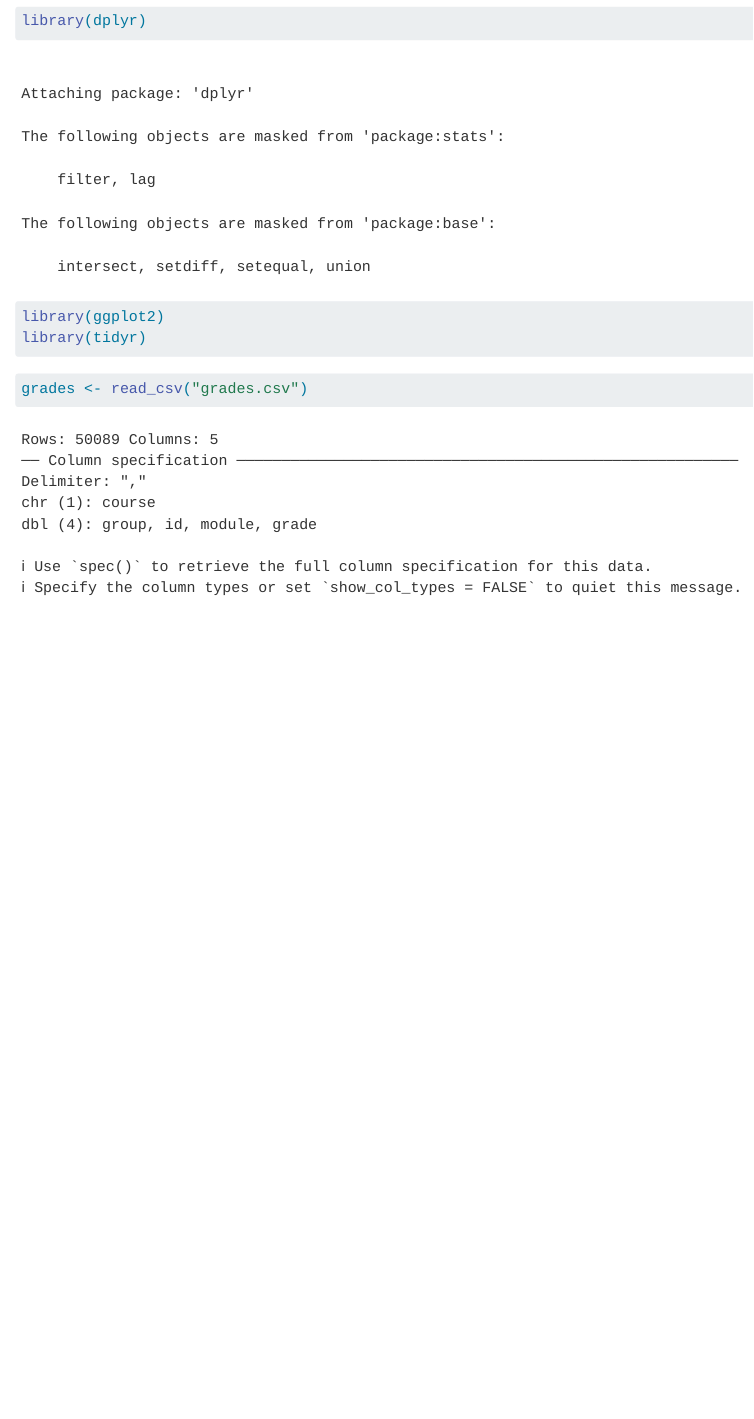
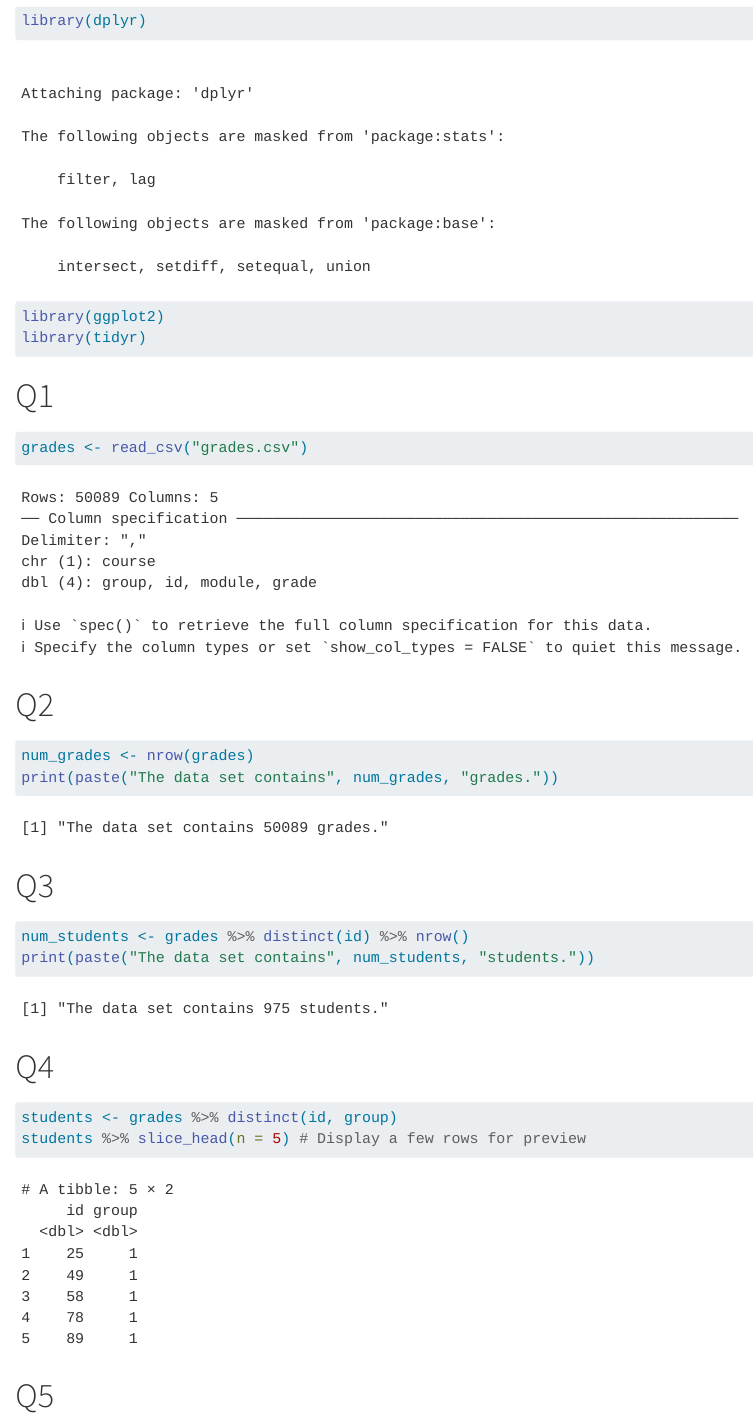
Before and after one commit to alexmar313/eval-grades, a Quarto document (Martinez.qmd): the page in a window 1100 px wide, from 170 px down. Rendered offline with R 4.5, knitr and Pandoc in place of Quarto, with nearby package versions; some code elsewhere in the file could not run offline; common packages that the code uses without loading them are loaded.

Commit message:
Second Commit

````diff
--- a/Martinez.qmd
+++ b/Martinez.qmd
@@ -9,6 +9,28 @@ library(dplyr)
 library(ggplot2)
 library(tidyr)
 ```
+# Q1
 ```{r}
 grades <- read_csv("grades.csv")
 ```
+
+# Q2
+```{r}
+num_grades <- nrow(grades)
+print(paste("The data set contains", num_grades, "grades."))
+```
+
+# Q3
+```{r}
+num_students <- grades %>% distinct(id) %>% nrow()
+print(paste("The data set contains", num_students, "students."))
+```
+
+# Q4
+```{r}
+students <- grades %>% distinct(id, group)
+students %>% slice_head(n = 5) # Display a few rows for preview
+```
+
+
+# Q5
````
